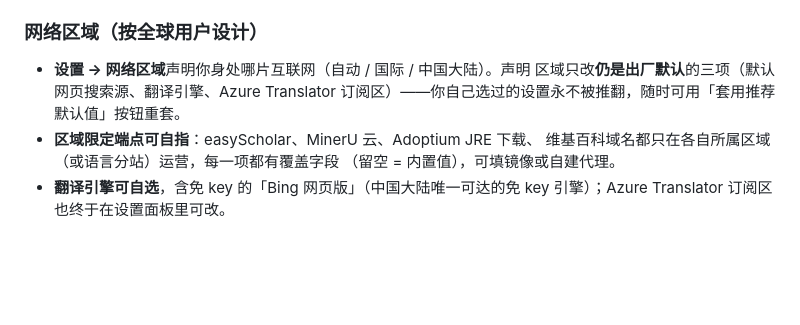
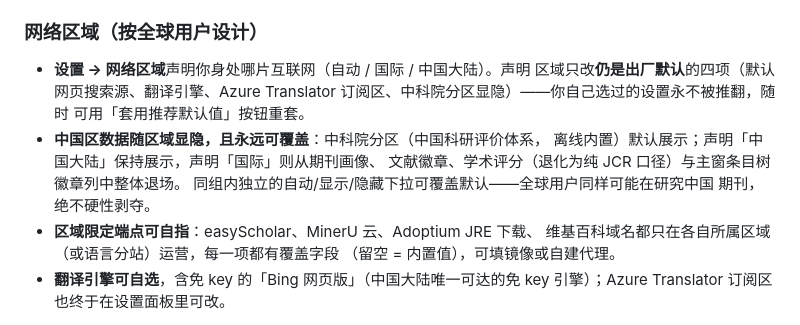
Before and after one commit to Liozhang/z-search, a Markdown page: README.zh-CN.md, the part around the change. Drawn GitHub-style; blank space fills up the shorter version.

```diff
--- a/README.zh-CN.md
+++ b/README.zh-CN.md
@@ -106,9 +106,14 @@ h5 指数排序；点击任意行即钻取到该刊的完整指标卡。
 ### 网络区域（按全球用户设计）
 
 - **设置 → 网络区域**声明你身处哪片互联网（自动 / 国际 / 中国大陆）。声明
-  区域只改**仍是出厂默认**的三项（默认网页搜索源、翻译引擎、Azure
-  Translator 订阅区）——你自己选过的设置永不被推翻，随时可用「套用推荐
-  默认值」按钮重套。
+  区域只改**仍是出厂默认**的四项（默认网页搜索源、翻译引擎、Azure
+  Translator 订阅区、中科院分区显隐）——你自己选过的设置永不被推翻，随时
+  可用「套用推荐默认值」按钮重套。
+- **中国区数据随区域显隐，且永远可覆盖**：中科院分区（中国科研评价体系，
+  离线内置）默认展示；声明「中国大陆」保持展示，声明「国际」则从期刊画像、
+  文献徽章、学术评分（退化为纯 JCR 口径）与主窗条目树徽章列中整体退场。
+  同组内独立的自动/显示/隐藏下拉可覆盖默认——全球用户同样可能在研究中国
+  期刊，绝不硬性剥夺。
 - **区域限定端点可自指**：easyScholar、MinerU 云、Adoptium JRE 下载、
   维基百科域名都只在各自所属区域（或语言分站）运营，每一项都有覆盖字段
   （留空 = 内置值），可填镜像或自建代理。
```
Also changed, not shown: README.md (+10 -2 lines).
